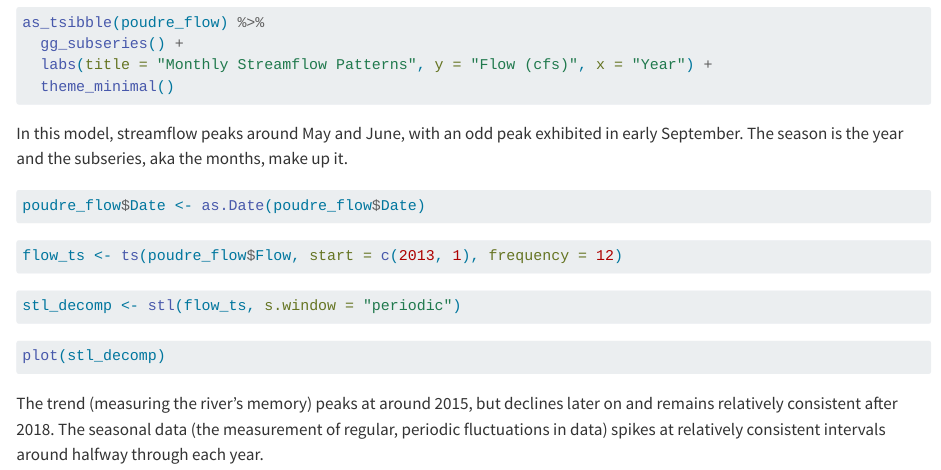
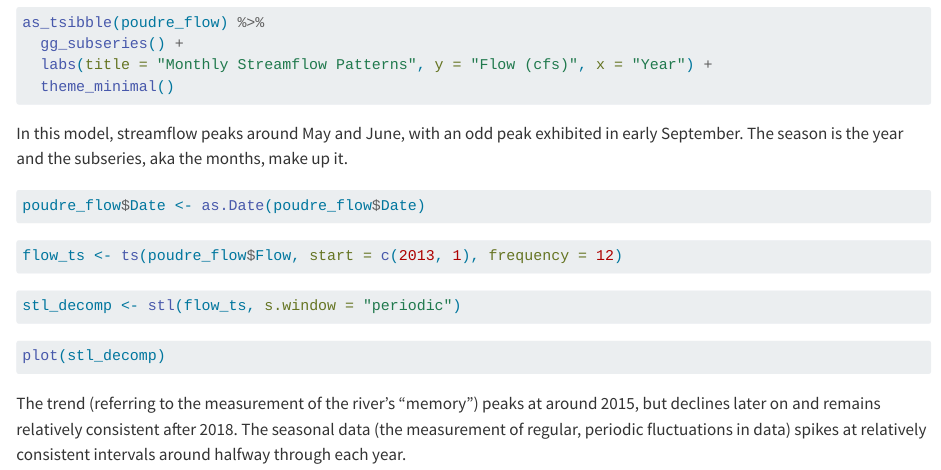
Before and after one commit to jarimat/assignment21, a Quarto document (assignment21.qmd): the page in a window 1100 px wide, from 610 px down. Rendered offline with R 4.5, knitr and Pandoc in place of Quarto, with nearby package versions; the code chunks are not run, so their results and figures are left out; long lines of code are wrapped.

Commit message:
with main docs in pages set up all well and good

````diff
--- a/assignment21.qmd
+++ b/assignment21.qmd
@@ -51,4 +51,4 @@ stl_decomp <- stl(flow_ts, s.window = "periodic")
 ```{r}
 plot(stl_decomp)
 ```
-The trend (measuring the river's memory) peaks at around 2015, but declines later on and remains relatively consistent after 2018. The seasonal data (the measurement of regular, periodic fluctuations in data) spikes at relatively consistent intervals around halfway through each year.
+The trend (referring to the measurement of the river's "memory") peaks at around 2015, but declines later on and remains relatively consistent after 2018. The seasonal data (the measurement of regular, periodic fluctuations in data) spikes at relatively consistent intervals around halfway through each year.
````
